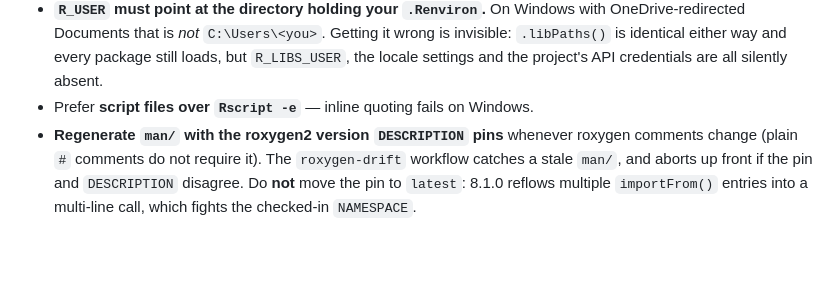
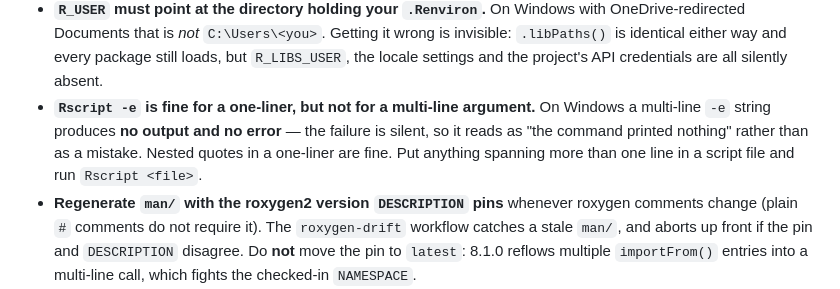
Before and after one commit to NIFU-NO/saros.base, a Markdown page: CLAUDE.md, the part around the change. Rendered like a GitHub page; blank space fills up the shorter version.

```diff
--- a/CLAUDE.md
+++ b/CLAUDE.md
@@ -19,7 +19,11 @@ point at the case that established the rule.
   wrong is invisible: `.libPaths()` is identical either way and every package
   still loads, but `R_LIBS_USER`, the locale settings and the project's API
   credentials are all silently absent.
-- Prefer **script files over `Rscript -e`** — inline quoting fails on Windows.
+- **`Rscript -e` is fine for a one-liner, but not for a multi-line argument.**
+  On Windows a multi-line `-e` string produces **no output and no error** — the
+  failure is silent, so it reads as "the command printed nothing" rather than
+  as a mistake. Nested quotes in a one-liner are fine. Put anything spanning
+  more than one line in a script file and run `Rscript <file>`.
 - **Regenerate `man/` with the roxygen2 version `DESCRIPTION` pins** whenever
   roxygen comments change (plain `#` comments do not require it). The
   `roxygen-drift` workflow catches a stale `man/`, and aborts up front if the
```
Also changed, not shown: .github/copilot-instructions.md (+11 -0 lines).
